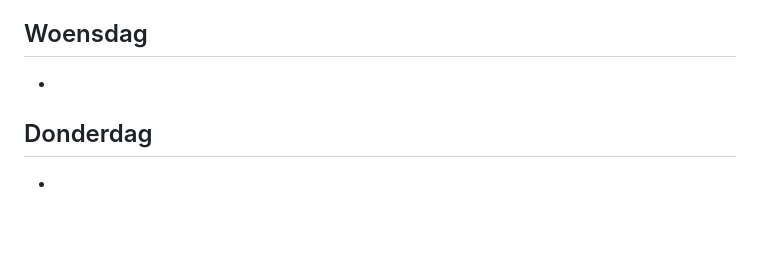
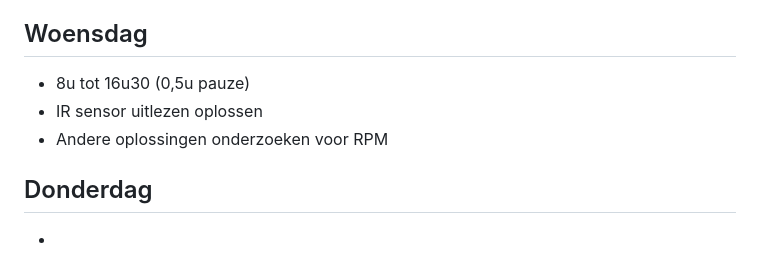
Before and after one commit to MartijnGuilliamsPXL/Stage-Bachelorproef, a Markdown page: README.md, the part around the change. Drawn GitHub-style; blank space fills up the shorter version.

```diff
--- a/README.md
+++ b/README.md
@@ -163,7 +163,9 @@
 - Andere oplossingen onderzoeken
 
 ## Woensdag
--
+- 8u tot 16u30 (0,5u pauze)
+- IR sensor uitlezen oplossen
+- Andere oplossingen onderzoeken voor RPM
 
 ## Donderdag
 -
```
